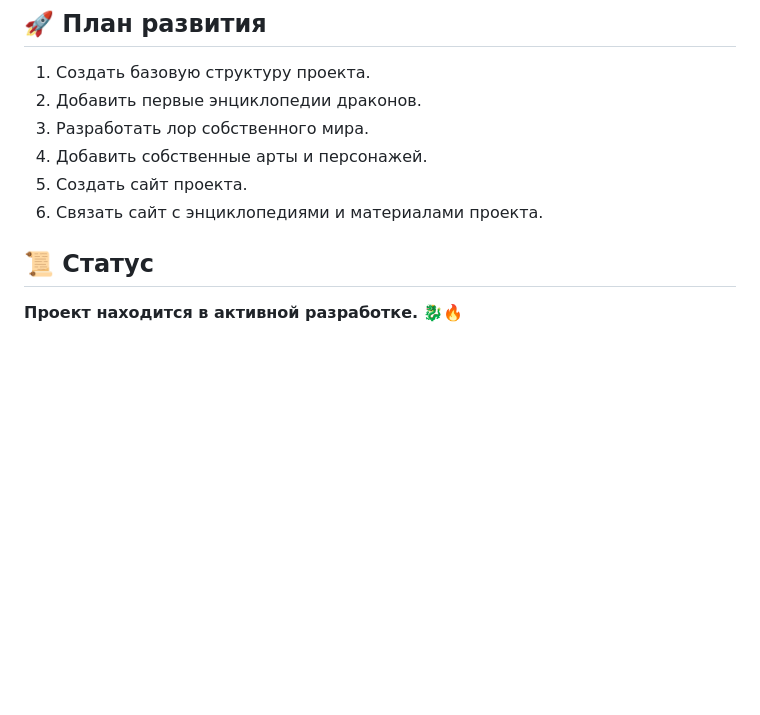
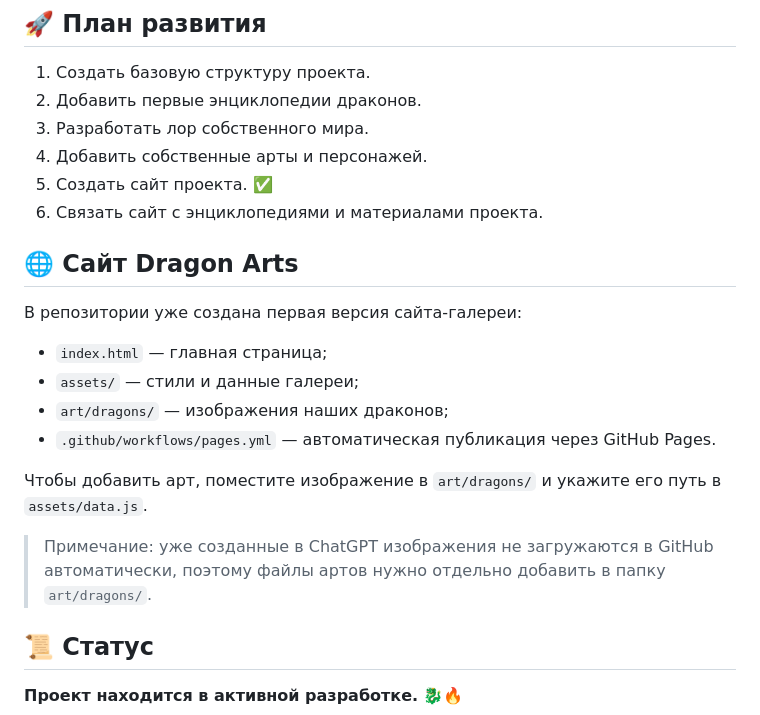
Before and after one commit to chatdragon75-stack/Dragon-Art-Project, a Markdown page: README.md, the part around the change. Rendered like a GitHub page; blank space fills up the shorter version.

Commit message:
Document Dragon Arts website

```diff
--- a/README.md
+++ b/README.md
@@ -66,8 +66,21 @@ Dragon-Art-Project/
 2. Добавить первые энциклопедии драконов.
 3. Разработать лор собственного мира.
 4. Добавить собственные арты и персонажей.
-5. Создать сайт проекта.
+5. Создать сайт проекта. ✅
 6. Связать сайт с энциклопедиями и материалами проекта.
+
+## 🌐 Сайт Dragon Arts
+
+В репозитории уже создана первая версия сайта-галереи:
+
+- `index.html` — главная страница;
+- `assets/` — стили и данные галереи;
+- `art/dragons/` — изображения наших драконов;
+- `.github/workflows/pages.yml` — автоматическая публикация через GitHub Pages.
+
+Чтобы добавить арт, поместите изображение в `art/dragons/` и укажите его путь в `assets/data.js`.
+
+> Примечание: уже созданные в ChatGPT изображения не загружаются в GitHub автоматически, поэтому файлы артов нужно отдельно добавить в папку `art/dragons/`.
 
 ## 📜 Статус
 
```
